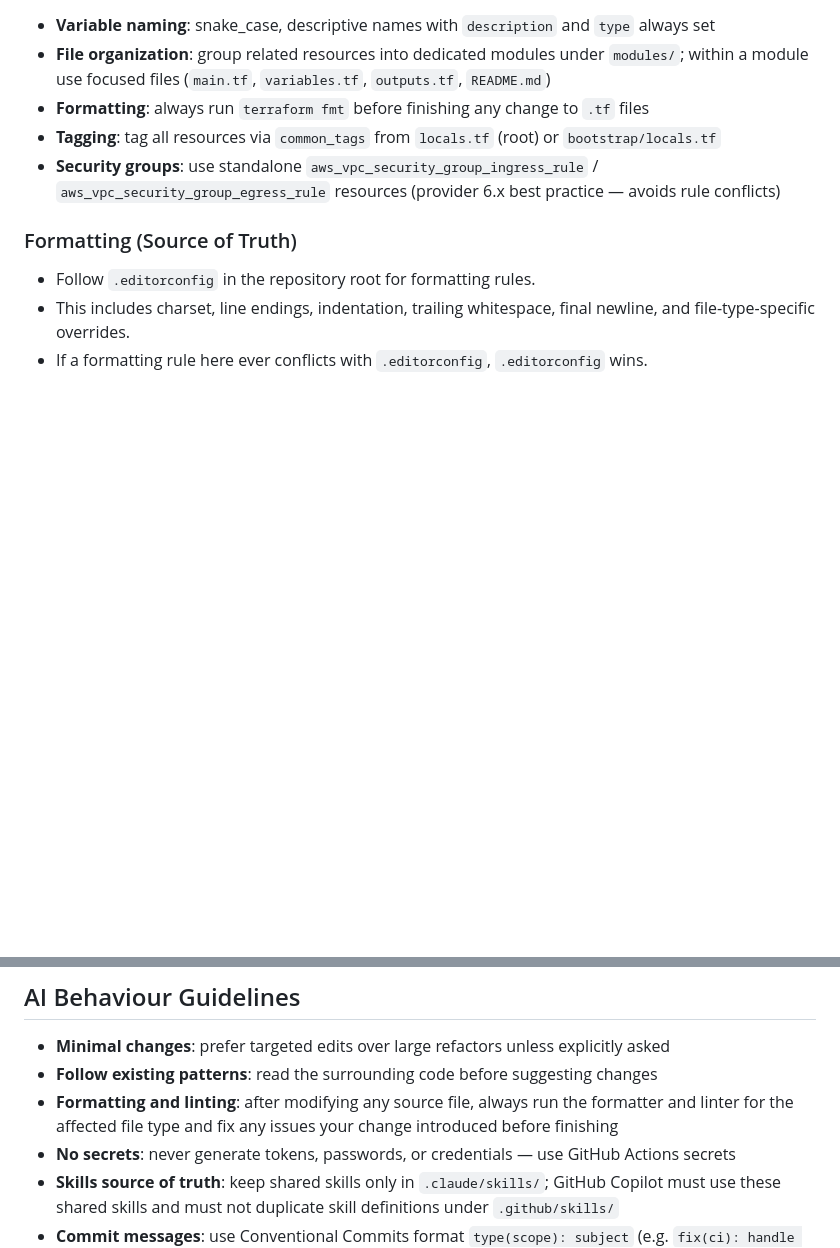
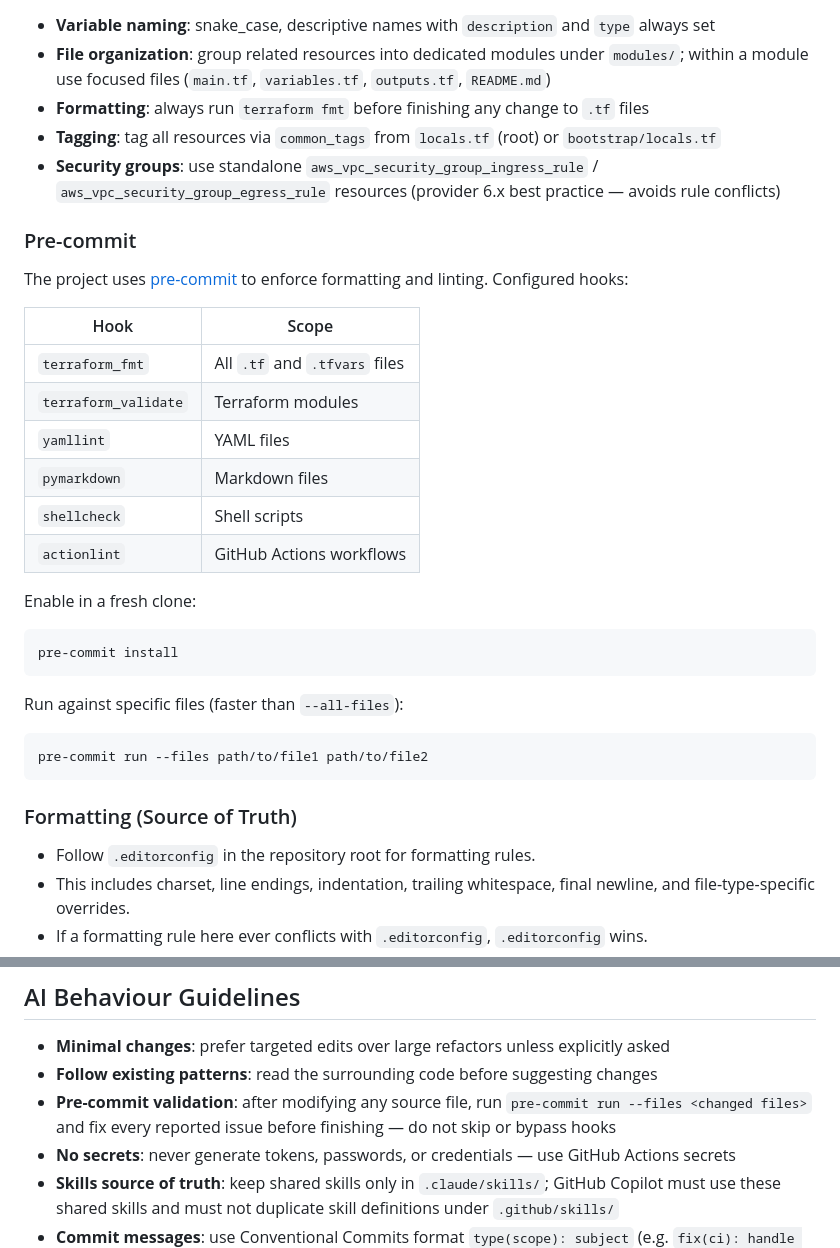
Before and after one commit to turboBasic/aws-demo-environment, a Markdown page: docs/ai-instructions.md, 2 parts joined by grey strips. Drawn GitHub-style; blank space fills up the shorter version.

````diff
--- a/docs/ai-instructions.md
+++ b/docs/ai-instructions.md
@@ -157,6 +157,31 @@ Example: `fix(ci): handle missing env variable`
 - **Tagging**: tag all resources via `common_tags` from `locals.tf` (root) or `bootstrap/locals.tf`
 - **Security groups**: use standalone `aws_vpc_security_group_ingress_rule` / `aws_vpc_security_group_egress_rule` resources (provider 6.x best practice — avoids rule conflicts)
 
+### Pre-commit
+
+The project uses [pre-commit](https://pre-commit.com) to enforce formatting and linting. Configured hooks:
+
+| Hook                  | Scope                          |
+| --------------------- | ------------------------------ |
+| `terraform_fmt`       | All `.tf` and `.tfvars` files  |
+| `terraform_validate`  | Terraform modules              |
+| `yamllint`            | YAML files                     |
+| `pymarkdown`          | Markdown files                 |
+| `shellcheck`          | Shell scripts                  |
+| `actionlint`          | GitHub Actions workflows       |
+
+Enable in a fresh clone:
+
+```bash
+pre-commit install
+```
+
+Run against specific files (faster than `--all-files`):
+
+```bash
+pre-commit run --files path/to/file1 path/to/file2
+```
+
 ### Formatting (Source of Truth)
 
 - Follow `.editorconfig` in the repository root for formatting rules.
@@ -184,7 +209,7 @@ Do this as part of the same change that adds the first file of that type.
 
 - **Minimal changes**: prefer targeted edits over large refactors unless explicitly asked
 - **Follow existing patterns**: read the surrounding code before suggesting changes
-- **Formatting and linting**: after modifying any source file, always run the formatter and linter for the affected file type and fix any issues your change introduced before finishing
+- **Pre-commit validation**: after modifying any source file, run `pre-commit run --files <changed files>` and fix every reported issue before finishing — do not skip or bypass hooks
 - **No secrets**: never generate tokens, passwords, or credentials — use GitHub Actions secrets
 - **Skills source of truth**: keep shared skills only in `.claude/skills/`; GitHub Copilot must use these shared skills and must not duplicate skill definitions under `.github/skills/`
 - **Commit messages**: use Conventional Commits format `type(scope): subject` (e.g. `fix(ci): handle missing env variable`), with an imperative subject and no trailing period
````
Also changed, not shown: README.md (+15 -21 lines).
